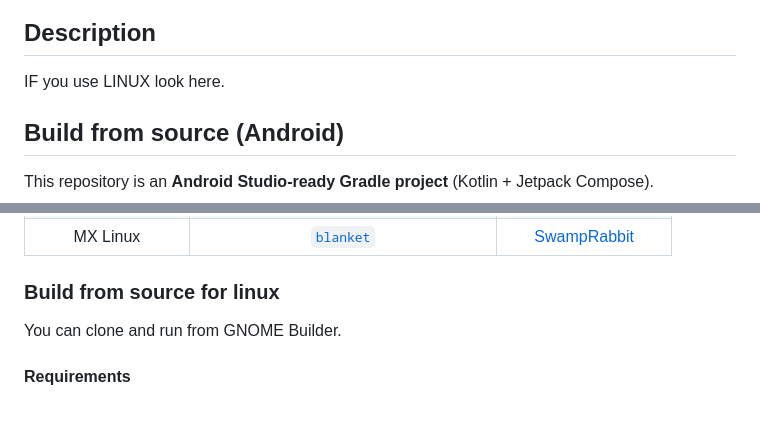
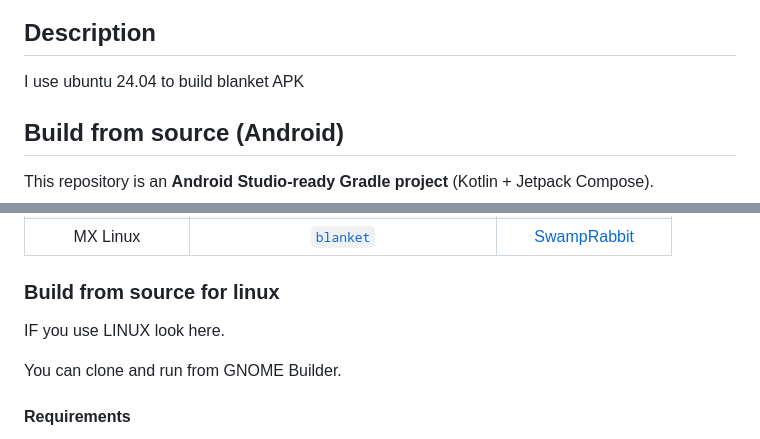
Before and after one commit to vinberg88/blanketforandroid, a Markdown page: README.md, 2 parts joined by grey strips. GitHub-like rendering; blank space fills up the shorter version.

```diff
--- a/README.md
+++ b/README.md
@@ -16,7 +16,7 @@ Improve focus and increase your productivity by listening to different sounds. B
 
 
 ## Description
-IF you use LINUX look here.
+I use ubuntu 24.04 to build blanket APK
 
 ## Build from source (Android)
 
@@ -62,6 +62,8 @@ This repository is an **Android Studio-ready Gradle project** (Kotlin + Jetpack
 | MX Linux | [`blanket`](http://mxrepo.com/mx/repo/pool/main/b/blanket/) | [SwampRabbit](https://github.com/SwampRabbit) |
 
 ### Build from source for linux
+
+IF you use LINUX look here.
 
 You can clone and run from GNOME Builder.
 
```
